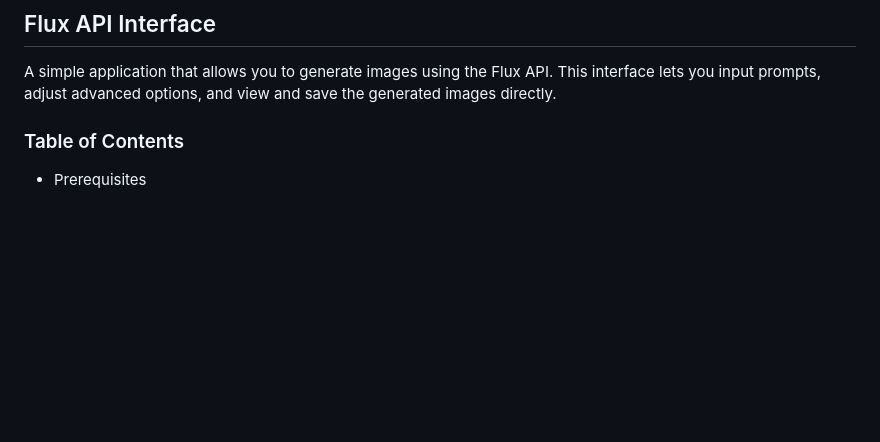
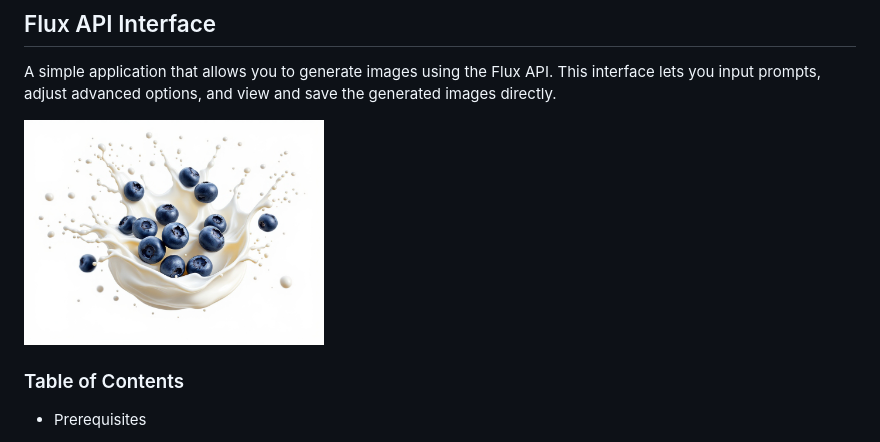
Before and after one commit to CodingJesse/Browser-interface-for-BFL-api, a Markdown page: README.md, the part around the change. Rendered like a GitHub page; blank space fills up the shorter version.

Commit message:
Added image to README.md

```diff
--- a/README.md
+++ b/README.md
@@ -3,6 +3,8 @@
 ## Flux API Interface
 
 A simple application that allows you to generate images using the Flux API. This interface lets you input prompts, adjust advanced options, and view and save the generated images directly.
+
+<img src="./public/images/image.jpg" alt="Image1" width="300"/>
 
 ### Table of Contents
 
```
